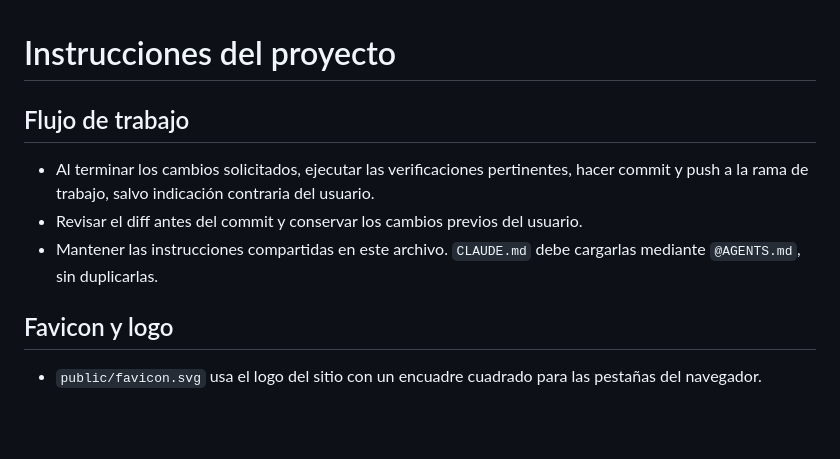
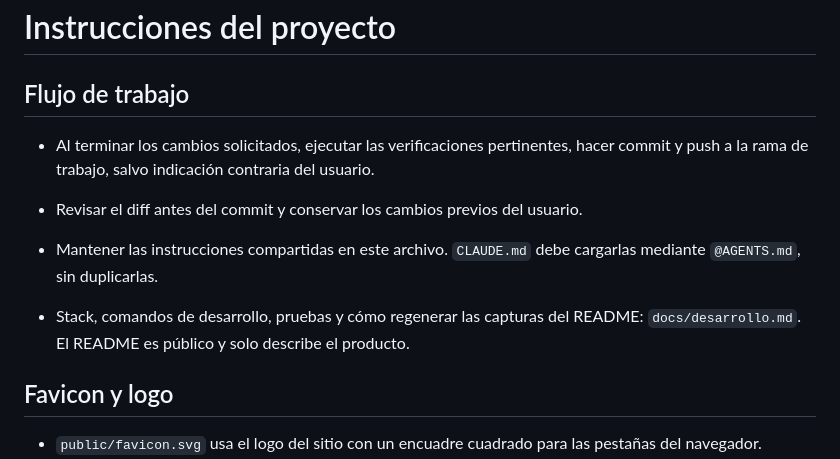
Before and after one commit to libasoles/partitura, a Markdown page: AGENTS.md, the part around the change. Rendered like a GitHub page; blank space fills up the shorter version.

```diff
--- a/AGENTS.md
+++ b/AGENTS.md
@@ -5,6 +5,8 @@
 - Al terminar los cambios solicitados, ejecutar las verificaciones pertinentes, hacer commit y push a la rama de trabajo, salvo indicación contraria del usuario.
 - Revisar el diff antes del commit y conservar los cambios previos del usuario.
 - Mantener las instrucciones compartidas en este archivo. `CLAUDE.md` debe cargarlas mediante `@AGENTS.md`, sin duplicarlas.
+
+- Stack, comandos de desarrollo, pruebas y cómo regenerar las capturas del README: `docs/desarrollo.md`. El README es público y solo describe el producto.
 
 ## Favicon y logo
 
```
Also changed, not shown: README.md (+13 -45 lines), docs/desarrollo.md (added, +39 -0 lines), docs/ajustes.png (added), docs/editor.png, docs/tablatura.png (deleted).
